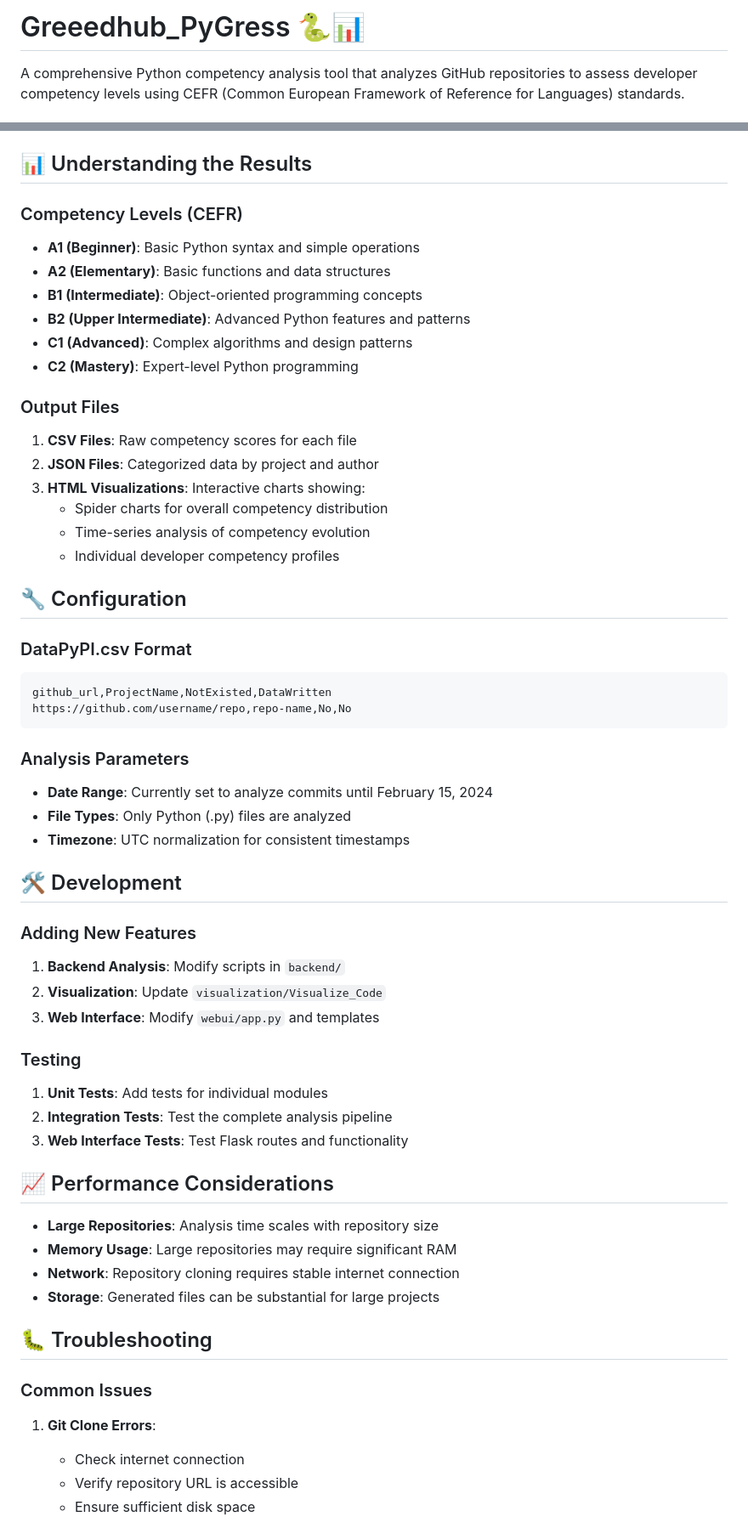
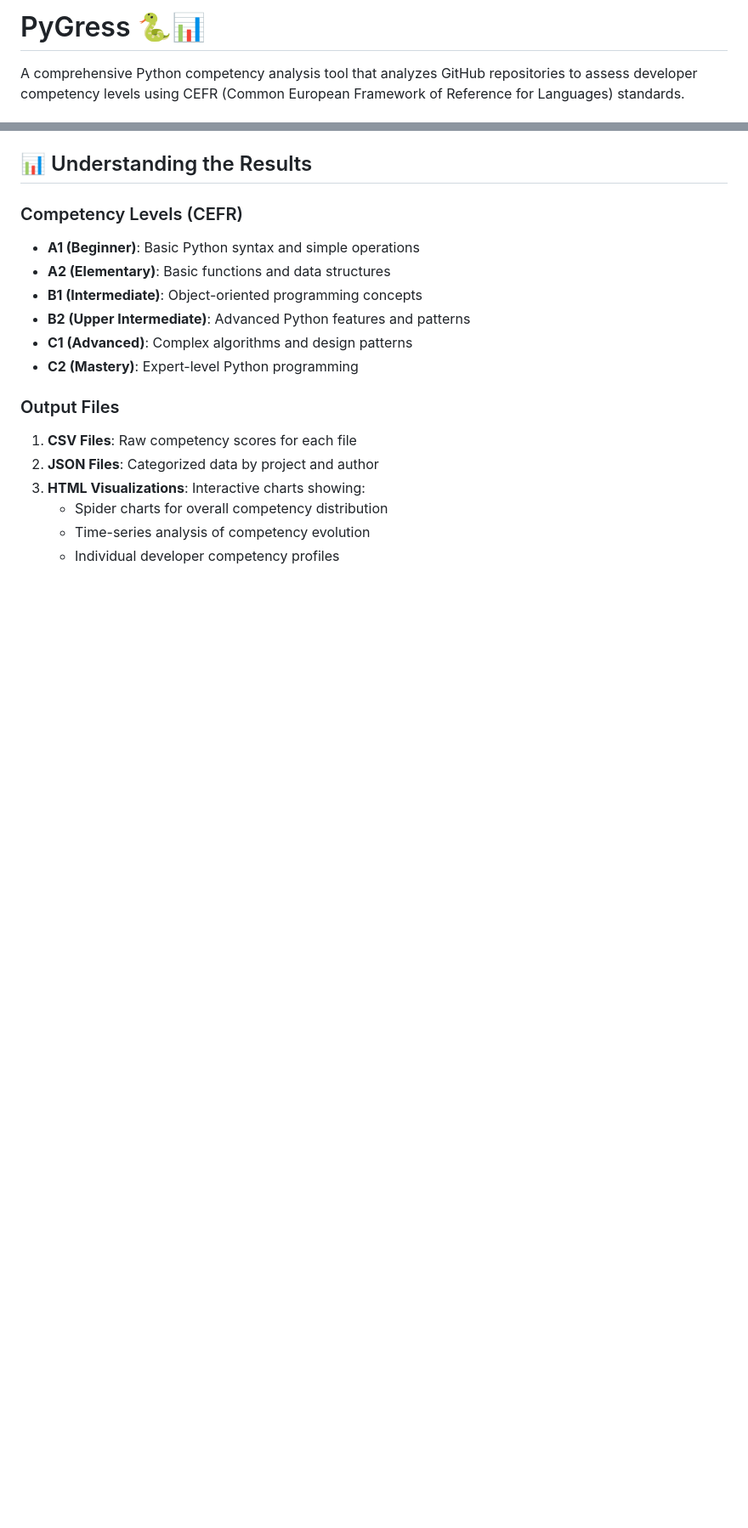
Before and after one commit to MUICT-SERU/PyGress, a Markdown page: README.md, 2 parts joined by grey strips. Shown: that part at 85% size. Drawn GitHub-style; blank space fills up the shorter version.

````diff
--- a/README.md
+++ b/README.md
@@ -1,4 +1,4 @@
-# Greeedhub_PyGress 🐍📊
+# PyGress 🐍📊
 
 A comprehensive Python competency analysis tool that analyzes GitHub repositories to assess developer competency levels using CEFR (Common European Framework of Reference for Languages) standards.
 
@@ -115,46 +115,3 @@ Greeedhub_PyGress/
    - Time-series analysis of competency evolution
    - Individual developer competency profiles
 
-## 🔧 Configuration
-
-### DataPyPI.csv Format
-```csv
-github_url,ProjectName,NotExisted,DataWritten
-https://github.com/username/repo,repo-name,No,No
-```
-
-### Analysis Parameters
-- **Date Range**: Currently set to analyze commits until February 15, 2024
-- **File Types**: Only Python (.py) files are analyzed
-- **Timezone**: UTC normalization for consistent timestamps
-
-## 🛠️ Development
-
-### Adding New Features
-
-1. **Backend Analysis**: Modify scripts in `backend/`
-2. **Visualization**: Update `visualization/Visualize_Code`
-3. **Web Interface**: Modify `webui/app.py` and templates
-
-### Testing
-
-1. **Unit Tests**: Add tests for individual modules
-2. **Integration Tests**: Test the complete analysis pipeline
-3. **Web Interface Tests**: Test Flask routes and functionality
-
-## 📈 Performance Considerations
-
-- **Large Repositories**: Analysis time scales with repository size
-- **Memory Usage**: Large repositories may require significant RAM
-- **Network**: Repository cloning requires stable internet connection
-- **Storage**: Generated files can be substantial for large projects
-
-## 🐛 Troubleshooting
-
-### Common Issues
-
-1. **Git Clone Errors**:
-   - Check internet connection
-   - Verify repository URL is accessible
-   - Ensure sufficient disk space
-
````
Also changed, not shown: other parts of README.md (+0 -30 lines).
